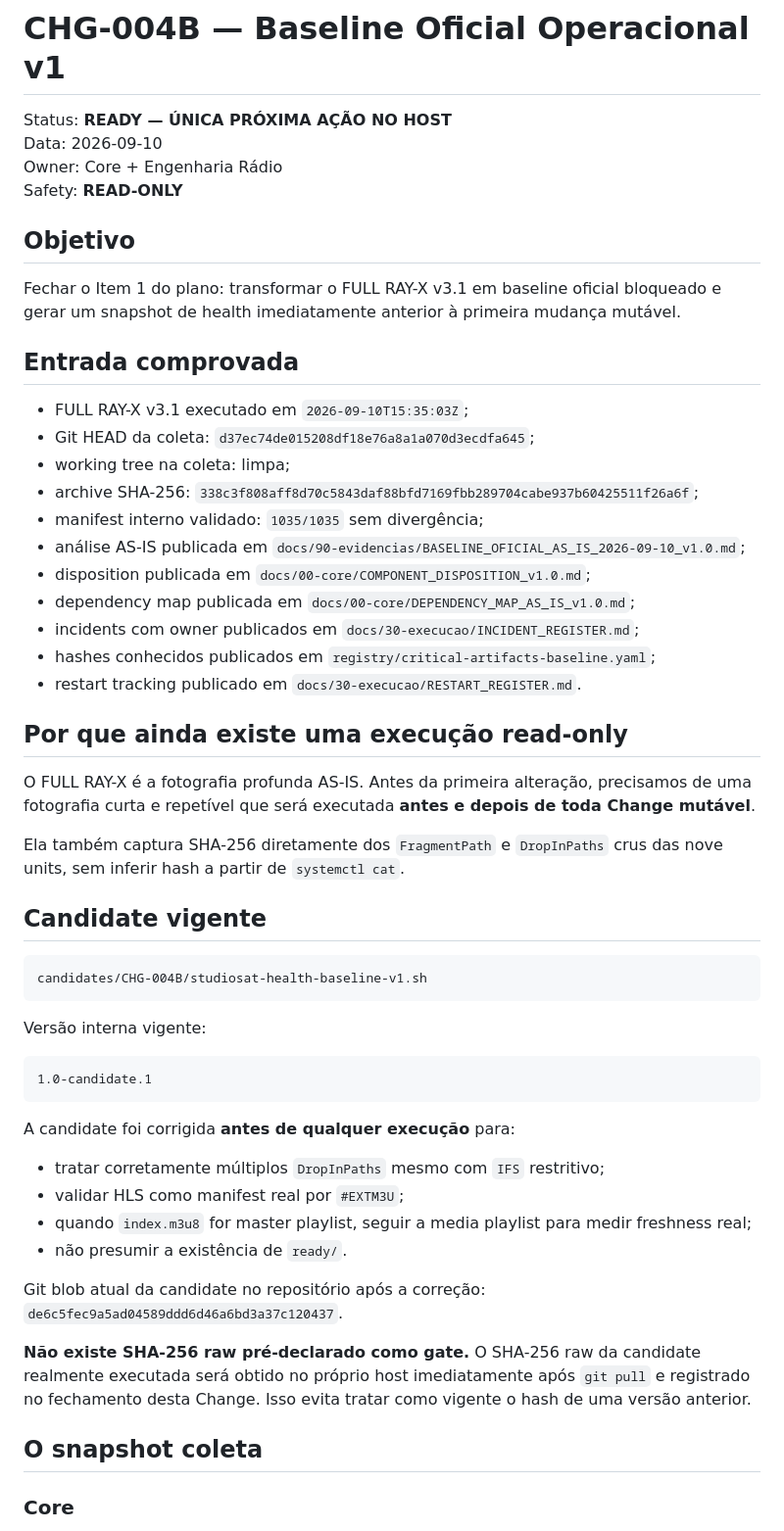
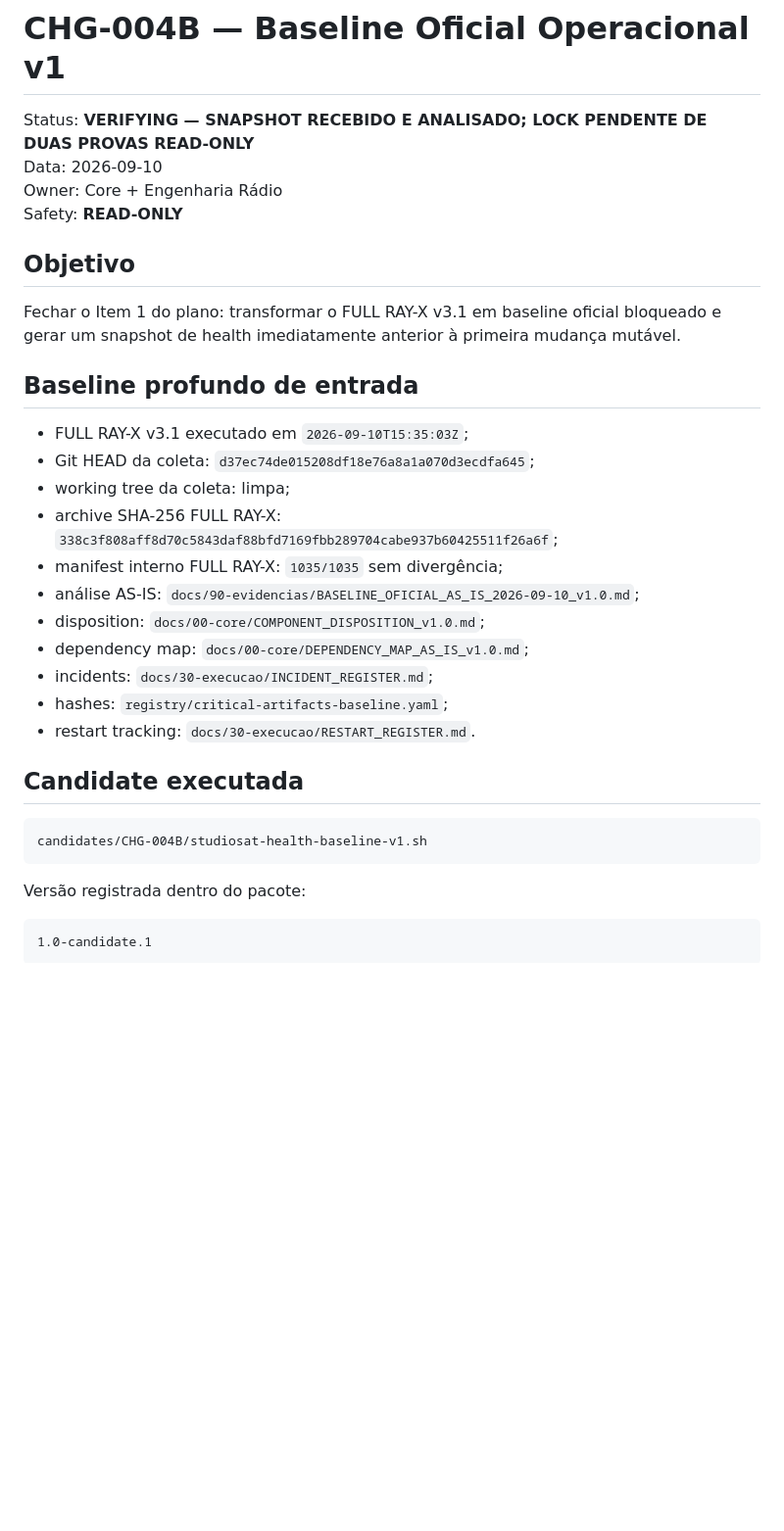
Before and after one commit to MarcoTuaTelecom/Projeto-StudioSat-Web-Radios-e-TVs-, a Markdown page: docs/40-stage-reports/CHG-004B-2026-09-10-baseline-oficial.md, the part around one of its changes. Shown at 98% size. Drawn GitHub-style; blank space fills up the shorter version.

````diff
--- a/docs/40-stage-reports/CHG-004B-2026-09-10-baseline-oficial.md
+++ b/docs/40-stage-reports/CHG-004B-2026-09-10-baseline-oficial.md
@@ -1,6 +1,6 @@
 # CHG-004B — Baseline Oficial Operacional v1
 
-Status: **READY — ÚNICA PRÓXIMA AÇÃO NO HOST**
+Status: **VERIFYING — SNAPSHOT RECEBIDO E ANALISADO; LOCK PENDENTE DE DUAS PROVAS READ-ONLY**
 Data: 2026-09-10
 Owner: Core + Engenharia Rádio
 Safety: **READ-ONLY**
@@ -9,50 +9,29 @@ Safety: **READ-ONLY**
 
 Fechar o Item 1 do plano: transformar o FULL RAY-X v3.1 em baseline oficial bloqueado e gerar um snapshot de health imediatamente anterior à primeira mudança mutável.
 
-## Entrada comprovada
+## Baseline profundo de entrada
 
 - FULL RAY-X v3.1 executado em `2026-09-10T15:35:03Z`;
 - Git HEAD da coleta: `d37ec74de015208df18e76a8a1a070d3ecdfa645`;
-- working tree na coleta: limpa;
-- archive SHA-256: `338c3f808aff8d70c5843daf88bfd7169fbb289704cabe937b60425511f26a6f`;
-- manifest interno validado: `1035/1035` sem divergência;
-- análise AS-IS publicada em `docs/90-evidencias/BASELINE_OFICIAL_AS_IS_2026-09-10_v1.0.md`;
-- disposition publicada em `docs/00-core/COMPONENT_DISPOSITION_v1.0.md`;
-- dependency map publicada em `docs/00-core/DEPENDENCY_MAP_AS_IS_v1.0.md`;
-- incidents com owner publicados em `docs/30-execucao/INCIDENT_REGISTER.md`;
-- hashes conhecidos publicados em `registry/critical-artifacts-baseline.yaml`;
-- restart tracking publicado em `docs/30-execucao/RESTART_REGISTER.md`.
+- working tree da coleta: limpa;
+- archive SHA-256 FULL RAY-X: `338c3f808aff8d70c5843daf88bfd7169fbb289704cabe937b60425511f26a6f`;
+- manifest interno FULL RAY-X: `1035/1035` sem divergência;
+- análise AS-IS: `docs/90-evidencias/BASELINE_OFICIAL_AS_IS_2026-09-10_v1.0.md`;
+- disposition: `docs/00-core/COMPONENT_DISPOSITION_v1.0.md`;
+- dependency map: `docs/00-core/DEPENDENCY_MAP_AS_IS_v1.0.md`;
+- incidents: `docs/30-execucao/INCIDENT_REGISTER.md`;
+- hashes: `registry/critical-artifacts-baseline.yaml`;
+- restart tracking: `docs/30-execucao/RESTART_REGISTER.md`.
 
-## Por que ainda existe uma execução read-only
-
-O FULL RAY-X é a fotografia profunda AS-IS. Antes da primeira alteração, precisamos de uma fotografia curta e repetível que será executada **antes e depois de toda Change mutável**.
-
-Ela também captura SHA-256 diretamente dos `FragmentPath` e `DropInPaths` crus das nove units, sem inferir hash a partir de `systemctl cat`.
-
-## Candidate vigente
+## Candidate executada
 
 ```text
 candidates/CHG-004B/studiosat-health-baseline-v1.sh
 ```
 
-Versão interna vigente:
+Versão registrada dentro do pacote:
 
 ```text
 1.0-candidate.1
 ```
 
-A candidate foi corrigida **antes de qualquer execução** para:
-
-- tratar corretamente múltiplos `DropInPaths` mesmo com `IFS` restritivo;
-- validar HLS como manifest real por `#EXTM3U`;
-- quando `index.m3u8` for master playlist, seguir a media playlist para medir freshness real;
-- não presumir a existência de `ready/`.
-
-Git blob atual da candidate no repositório após a correção: `de6c5fec9a5ad04589ddd6d46a6bd3a37c120437`.
-
-**Não existe SHA-256 raw pré-declarado como gate.** O SHA-256 raw da candidate realmente executada será obtido no próprio host imediatamente após `git pull` e registrado no fechamento desta Change. Isso evita tratar como vigente o hash de uma versão anterior.
-
-## O snapshot coleta
-
-### Core
-
````
Also changed, not shown: other parts of docs/40-stage-reports/CHG-004B-2026-09-10-baseline-oficial.md (+142 -122 lines).
